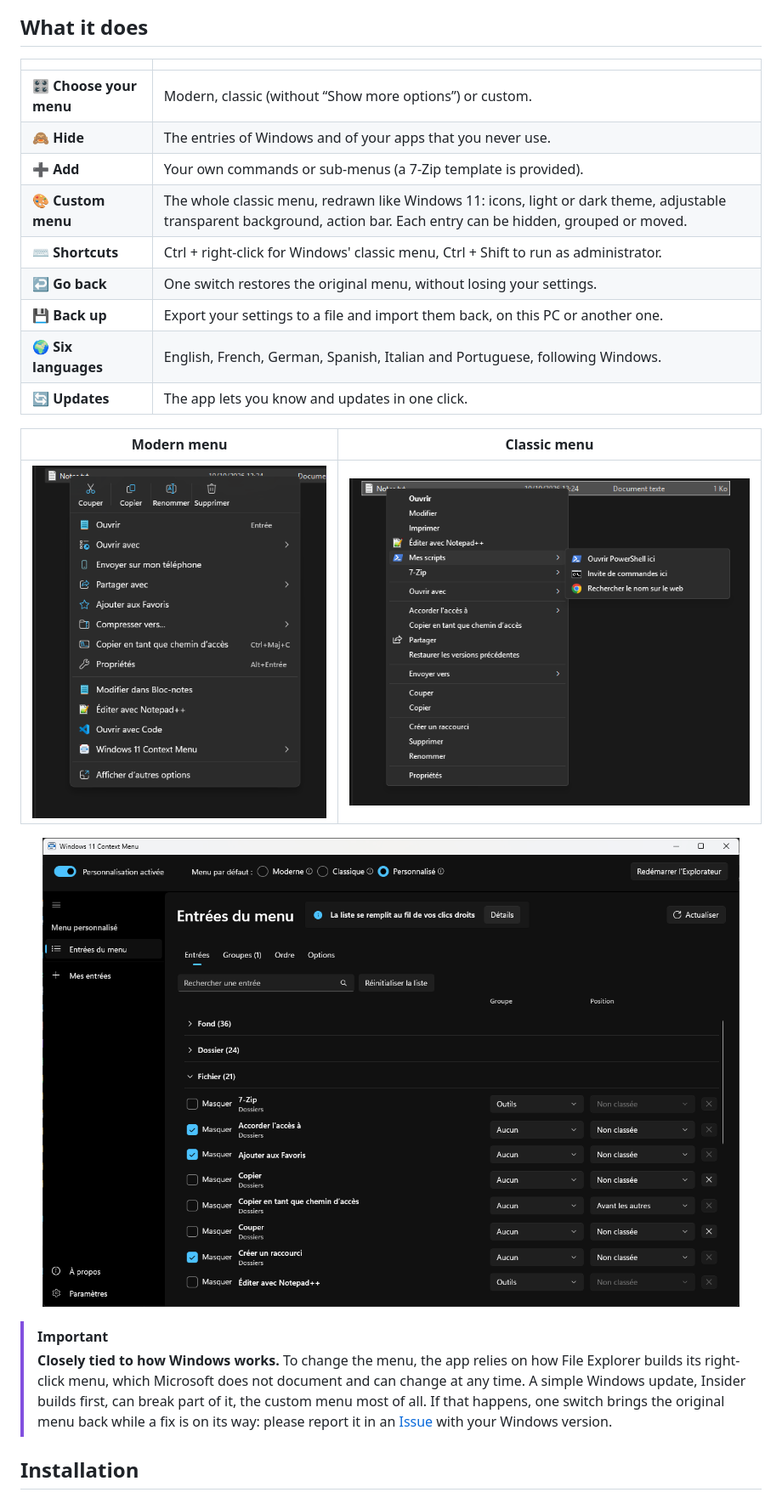
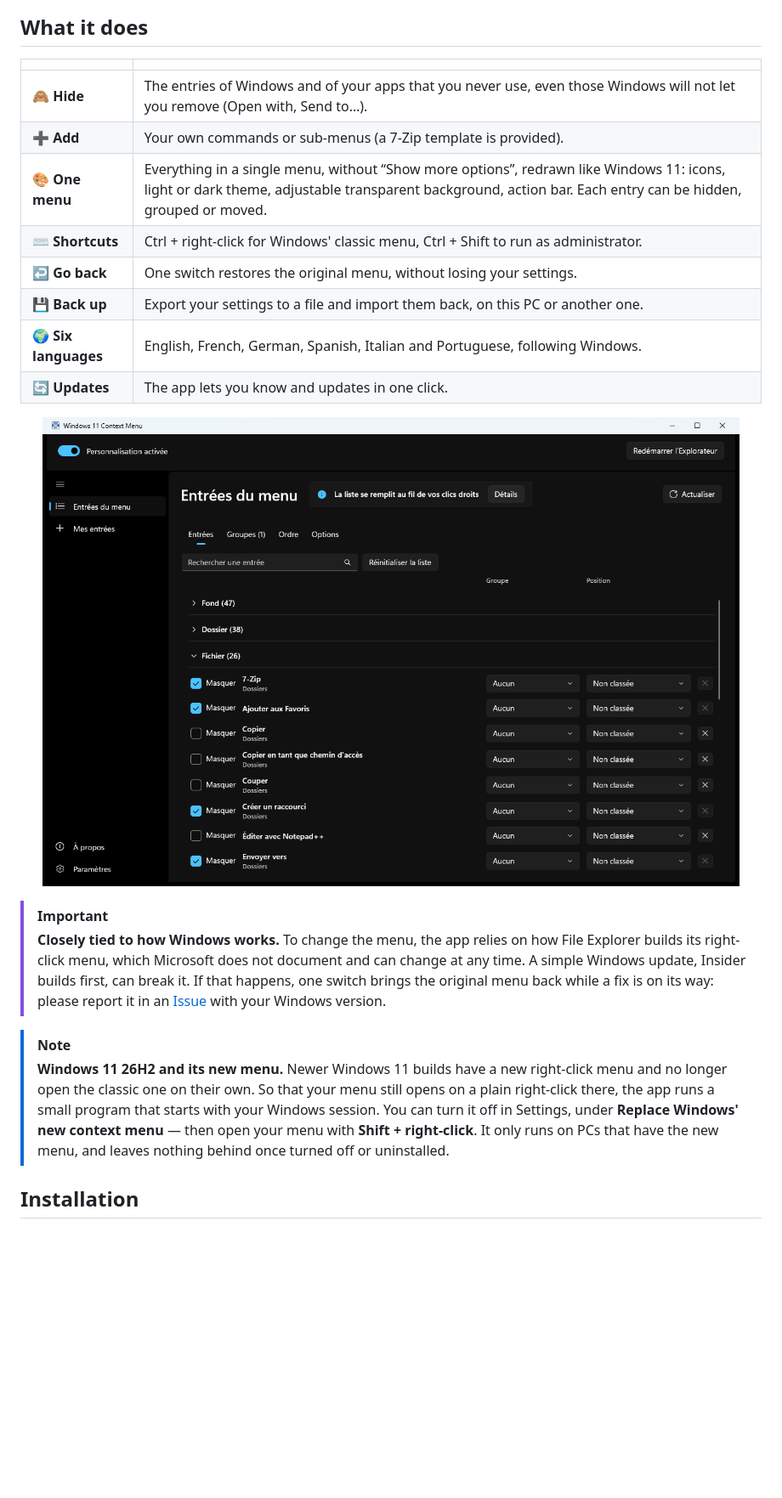
Before and after one commit to Xavinooo/Windows11ContextMenu.Releases, a Markdown page: README.md, the part around one of its changes. Shown at 85% size. GitHub-like rendering; pictures changed too: images/classic-menu.png (deleted), images/menu-entries-page.png, images/modern-menu.png (deleted); blank space fills up the shorter version.

```diff
--- a/README.md
+++ b/README.md
@@ -37,26 +37,24 @@ Windows 11 Context Menu fixes all this without modifying Windows: one switch bri
 
 | | |
 | --- | --- |
-| 🎛️ **Choose your menu** | Modern, classic (without “Show more options”) or custom. |
-| 🙈 **Hide** | The entries of Windows and of your apps that you never use. |
+| 🙈 **Hide** | The entries of Windows and of your apps that you never use, even those Windows will not let you remove (Open with, Send to…). |
 | ➕ **Add** | Your own commands or sub-menus (a 7-Zip template is provided). |
-| 🎨 **Custom menu** | The whole classic menu, redrawn like Windows 11: icons, light or dark theme, adjustable transparent background, action bar. Each entry can be hidden, grouped or moved. |
+| 🎨 **One menu** | Everything in a single menu, without “Show more options”, redrawn like Windows 11: icons, light or dark theme, adjustable transparent background, action bar. Each entry can be hidden, grouped or moved. |
 | ⌨️ **Shortcuts** | Ctrl + right-click for Windows' classic menu, Ctrl + Shift to run as administrator. |
 | ↩️ **Go back** | One switch restores the original menu, without losing your settings. |
 | 💾 **Back up** | Export your settings to a file and import them back, on this PC or another one. |
 | 🌍 **Six languages** | English, French, German, Spanish, Italian and Portuguese, following Windows. |
 | 🔄 **Updates** | The app lets you know and updates in one click. |
 
-| Modern menu | Classic menu |
-| :---: | :---: |
-| <img src="images/modern-menu.png" alt="The Windows 11 modern menu" /> | <img src="images/classic-menu.png" alt="The classic menu, with an open sub-menu of your own entries" /> |
-
 <p align="center">
   <img src="images/menu-entries-page.png" alt="The “Menu entries” page: hide, group and place each entry" width="820" />
 </p>
 
 > [!IMPORTANT]
-> **Closely tied to how Windows works.** To change the menu, the app relies on how File Explorer builds its right-click menu, which Microsoft does not document and can change at any time. A simple Windows update, Insider builds first, can break part of it, the custom menu most of all. If that happens, one switch brings the original menu back while a fix is on its way: please report it in an [Issue](https://github.com/Xavinooo/Windows11ContextMenu.Releases/issues/new/choose) with your Windows version.
+> **Closely tied to how Windows works.** To change the menu, the app relies on how File Explorer builds its right-click menu, which Microsoft does not document and can change at any time. A simple Windows update, Insider builds first, can break it. If that happens, one switch brings the original menu back while a fix is on its way: please report it in an [Issue](https://github.com/Xavinooo/Windows11ContextMenu.Releases/issues/new/choose) with your Windows version.
+
+> [!NOTE]
+> **Windows 11 26H2 and its new menu.** Newer Windows 11 builds have a new right-click menu and no longer open the classic one on their own. So that your menu still opens on a plain right-click there, the app runs a small program that starts with your Windows session. You can turn it off in Settings, under **Replace Windows' new context menu** — then open your menu with **Shift + right-click**. It only runs on PCs that have the new menu, and leaves nothing behind once turned off or uninstalled.
 
 ## Installation
 
```
Also changed, not shown: other parts of README.md (+8 -20 lines).
